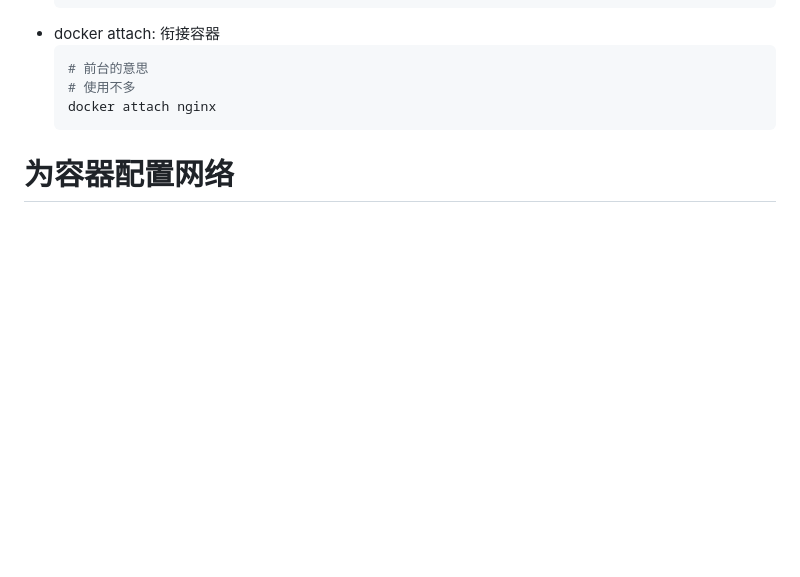
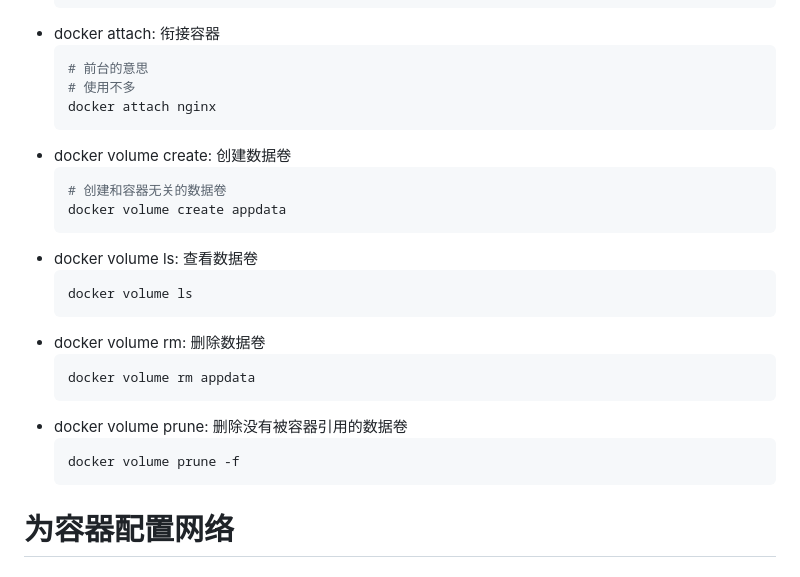
Before and after one commit to JianwenXu/docker-demo, a Markdown page: docs/3-使用容器.md, the part around the change printed below. Drawn GitHub-style; blank space fills up the shorter version.

````diff
--- a/docs/3-使用容器.md
+++ b/docs/3-使用容器.md
@@ -122,6 +122,23 @@ https://hub.docker.com/
   # 使用不多
   docker attach nginx
   ```
+- docker volume create: 创建数据卷
+  ```sh
+  # 创建和容器无关的数据卷
+  docker volume create appdata
+  ```
+- docker volume ls: 查看数据卷
+  ```sh
+  docker volume ls
+  ```
+- docker volume rm: 删除数据卷
+  ```sh
+  docker volume rm appdata
+  ```
+- docker volume prune: 删除没有被容器引用的数据卷
+  ```sh
+  docker volume prune -f
+  ```
 
 # 为容器配置网络
 
````
Also changed, not shown: other parts of docs/3-使用容器.md (+56 -3 lines), docs/assets/3-数据卷容器.png (added).
